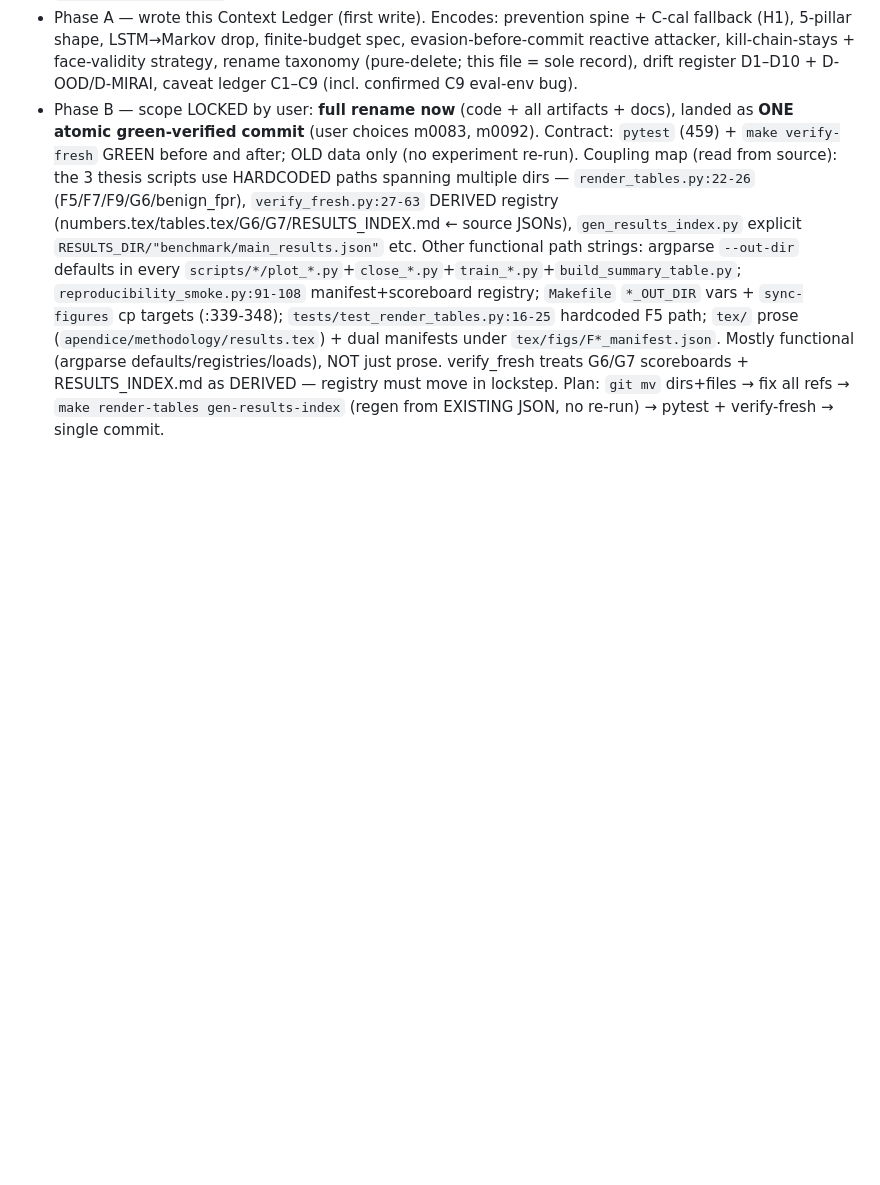
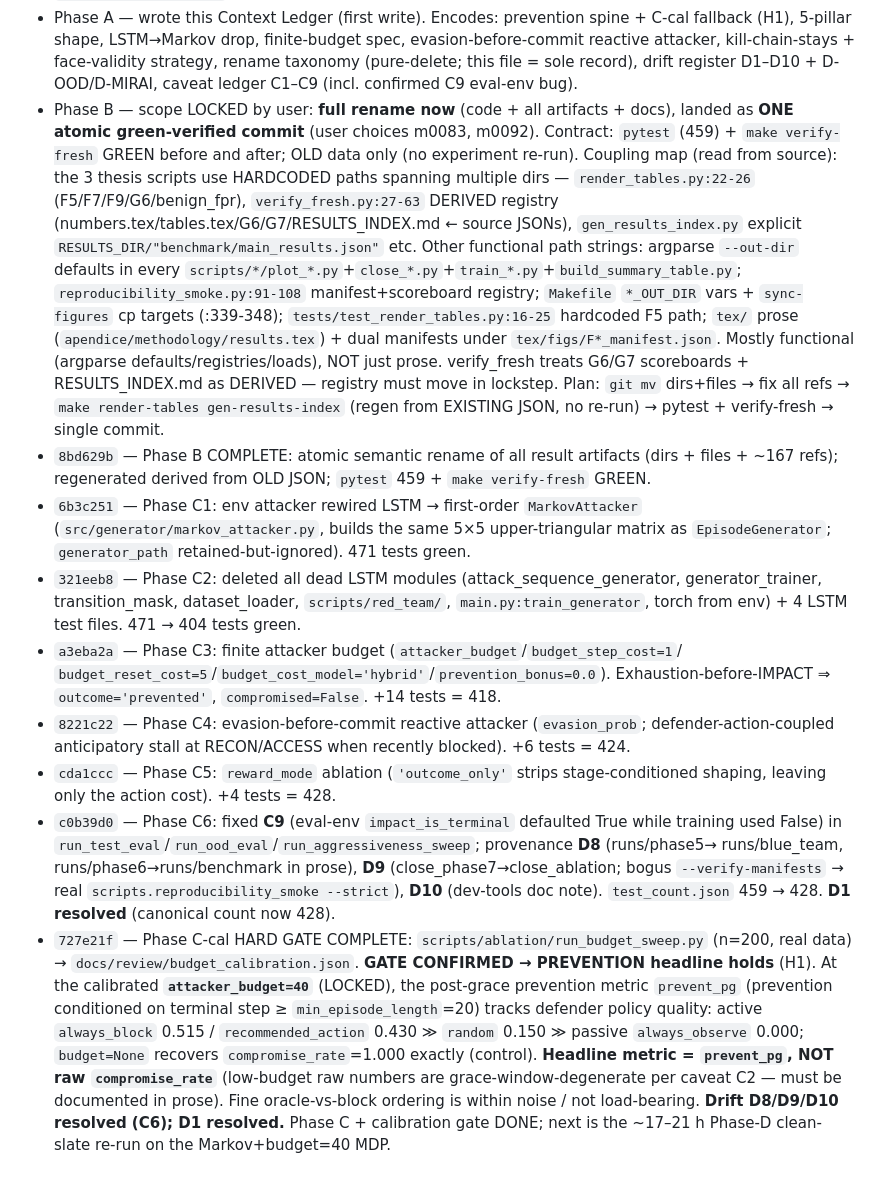
Before and after one commit to feli-santos/rl-iot-defense-system, a Markdown page: docs/review/CONTEXT_LEDGER.md, the part around the change. GitHub-like rendering; blank space fills up the shorter version.

Commit message:
docs(review): journal Phase B-C + C-cal gate result; budget=40 locked
Bring the Context Ledger journal current from mid-Phase-B through the C-cal
HARD GATE: semantic rename, Markov-attacker rewire, LSTM deletion, finite
budget, evasion attacker, outcome-only reward, eval-contract fix, and the
budget calibration sweep. Records the gate decision (prevention spine
confirmed; attacker_budget=40 locked; prevent_pg is the headline metric, not
raw compromise_rate) and that drift items D1/D8/D9/D10 are resolved.

```diff
--- a/docs/review/CONTEXT_LEDGER.md
+++ b/docs/review/CONTEXT_LEDGER.md
@@ -264,3 +264,33 @@ stage by the RealizationEngine (this is the dataset's load-bearing role).
   G6/G7 scoreboards + RESULTS_INDEX.md as DERIVED — registry must move in lockstep.
   Plan: `git mv` dirs+files → fix all refs → `make render-tables gen-results-index` (regen from
   EXISTING JSON, no re-run) → pytest + verify-fresh → single commit.
+- `8bd629b` — Phase B COMPLETE: atomic semantic rename of all result artifacts (dirs + files + ~167
+  refs); regenerated derived from OLD JSON; `pytest` 459 + `make verify-fresh` GREEN.
+- `6b3c251` — Phase C1: env attacker rewired LSTM → first-order `MarkovAttacker`
+  (`src/generator/markov_attacker.py`, builds the same 5×5 upper-triangular matrix as
+  `EpisodeGenerator`; `generator_path` retained-but-ignored). 471 tests green.
+- `321eeb8` — Phase C2: deleted all dead LSTM modules (attack_sequence_generator, generator_trainer,
+  transition_mask, dataset_loader, `scripts/red_team/`, `main.py:train_generator`, torch from env) +
+  4 LSTM test files. 471 → 404 tests green.
+- `a3eba2a` — Phase C3: finite attacker budget (`attacker_budget`/`budget_step_cost=1`/
+  `budget_reset_cost=5`/`budget_cost_model='hybrid'`/`prevention_bonus=0.0`). Exhaustion-before-IMPACT
+  ⇒ `outcome='prevented'`, `compromised=False`. +14 tests = 418.
+- `8221c22` — Phase C4: evasion-before-commit reactive attacker (`evasion_prob`; defender-action-coupled
+  anticipatory stall at RECON/ACCESS when recently blocked). +6 tests = 424.
+- `cda1ccc` — Phase C5: `reward_mode` ablation (`'outcome_only'` strips stage-conditioned shaping,
+  leaving only the action cost). +4 tests = 428.
+- `c0b39d0` — Phase C6: fixed **C9** (eval-env `impact_is_terminal` defaulted True while training used
+  False) in `run_test_eval`/`run_ood_eval`/`run_aggressiveness_sweep`; provenance **D8** (runs/phase5→
+  runs/blue_team, runs/phase6→runs/benchmark in prose), **D9** (close_phase7→close_ablation; bogus
+  `--verify-manifests` → real `scripts.reproducibility_smoke --strict`), **D10** (dev-tools doc note).
+  `test_count.json` 459 → 428. **D1 resolved** (canonical count now 428).
+- `727e21f` — Phase C-cal HARD GATE COMPLETE: `scripts/ablation/run_budget_sweep.py` (n=200, real data)
+  → `docs/review/budget_calibration.json`. **GATE CONFIRMED → PREVENTION headline holds** (H1). At the
+  calibrated **`attacker_budget=40`** (LOCKED), the post-grace prevention metric `prevent_pg`
+  (prevention conditioned on terminal step ≥ `min_episode_length`=20) tracks defender policy quality:
+  active `always_block` 0.515 / `recommended_action` 0.430 ≫ `random` 0.150 ≫ passive `always_observe`
+  0.000; `budget=None` recovers `compromise_rate`=1.000 exactly (control). **Headline metric =
+  `prevent_pg`, NOT raw `compromise_rate`** (low-budget raw numbers are grace-window-degenerate per
+  caveat C2 — must be documented in prose). Fine oracle-vs-block ordering is within noise / not
+  load-bearing. **Drift D8/D9/D10 resolved (C6); D1 resolved.** Phase C + calibration gate DONE; next is
+  the ~17–21 h Phase-D clean-slate re-run on the Markov+budget=40 MDP.
```
